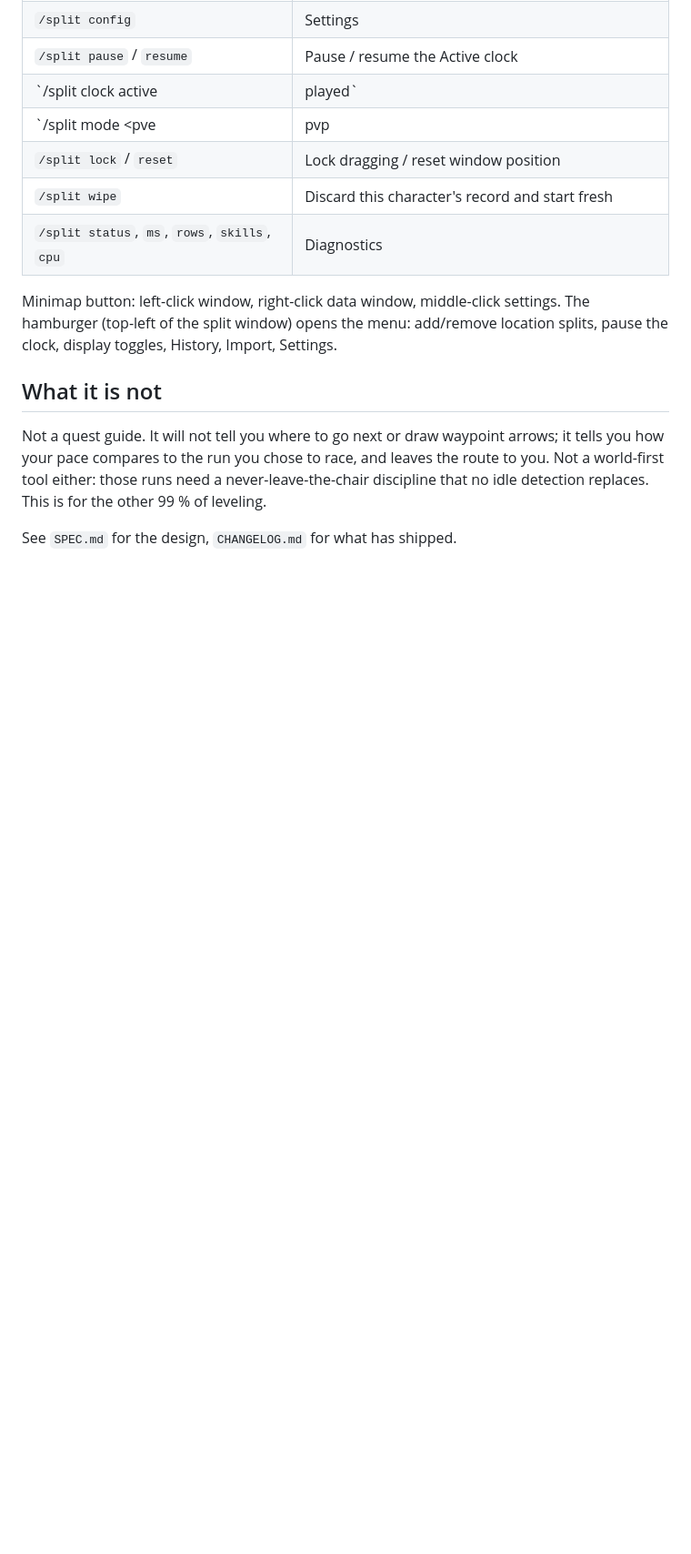
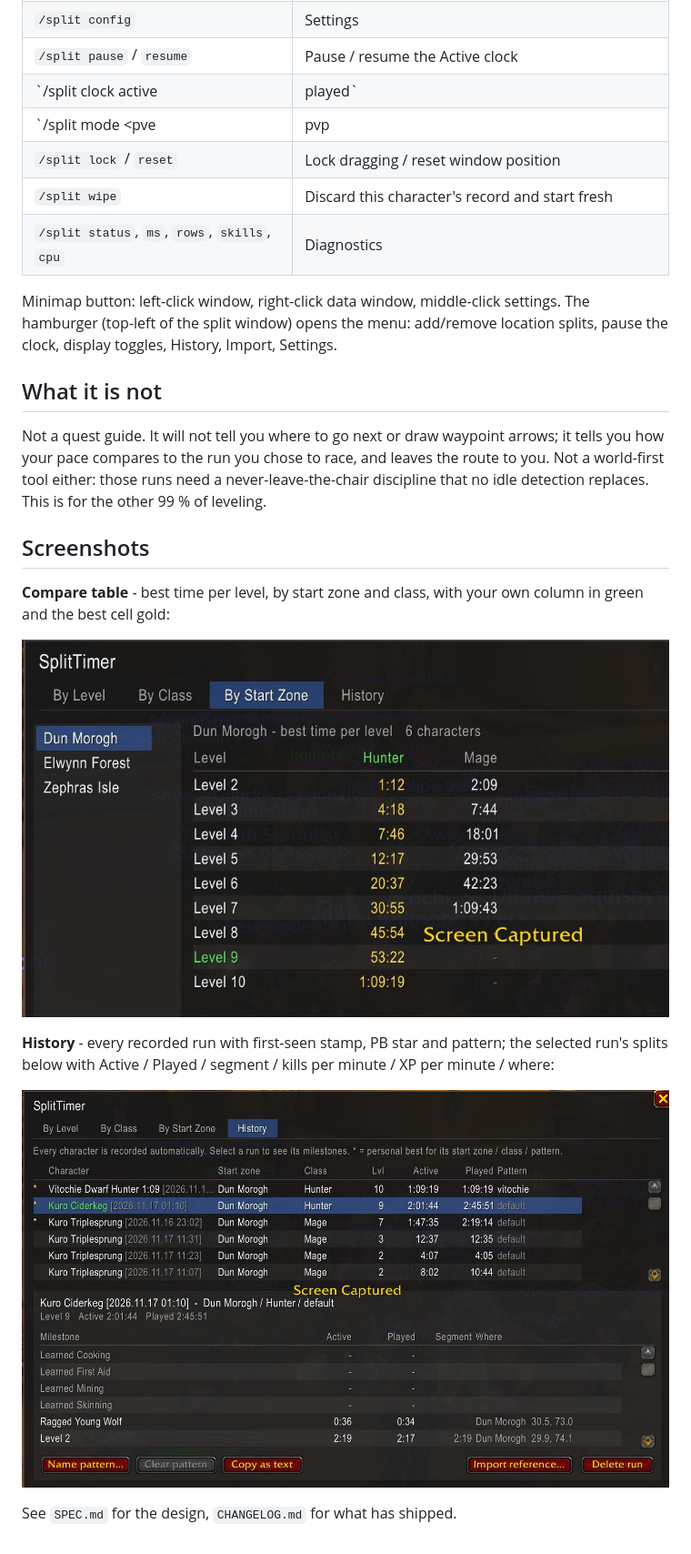
Before and after one commit to WoWAddons-Kuro/VelocitySplitTracker, a Markdown page: README.md, the part around one of its changes. Shown at 91% size. Rendered like a GitHub page; pictures changed too: Assets/Screenshots/Velocity_Screenshot_CompareTable.jpg (added), Assets/Screenshots/Velocity_Screenshot_HistoryPanel.jpg (added); blank space fills up the shorter version.

Commit message:
README: main-panel screenshot at the top, compare table and history in a Screenshots section; screenshots excluded from the game package

```diff
--- a/README.md
+++ b/README.md
@@ -70,4 +72,14 @@ you how your pace compares to the run you chose to race, and leaves the route to
 a world-first tool either: those runs need a never-leave-the-chair discipline that no idle
 detection replaces. This is for the other 99 % of leveling.
 
+## Screenshots
+
+**Compare table** - best time per level, by start zone and class, with your own column in green and the best cell gold:
+
+![Compare table](Assets/Screenshots/Velocity_Screenshot_CompareTable.jpg)
+
+**History** - every recorded run with first-seen stamp, PB star and pattern; the selected run's splits below with Active / Played / segment / kills per minute / XP per minute / where:
+
+![History panel](Assets/Screenshots/Velocity_Screenshot_HistoryPanel.jpg)
+
 See `SPEC.md` for the design, `CHANGELOG.md` for what has shipped.
```
Also changed, not shown: other parts of README.md (+2 -0 lines), Assets/Screenshots/Velocity_Screenshot_MainPanel.jpg (added), 1 other file.
